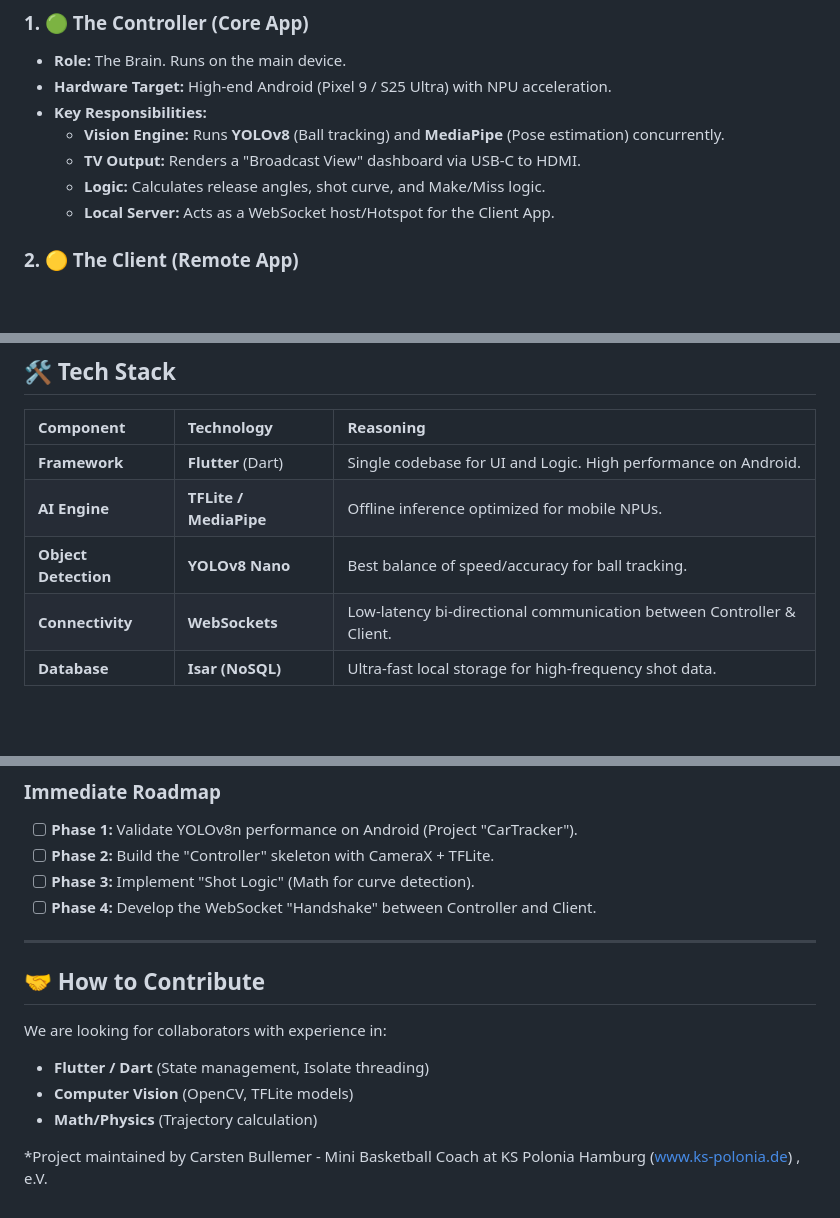
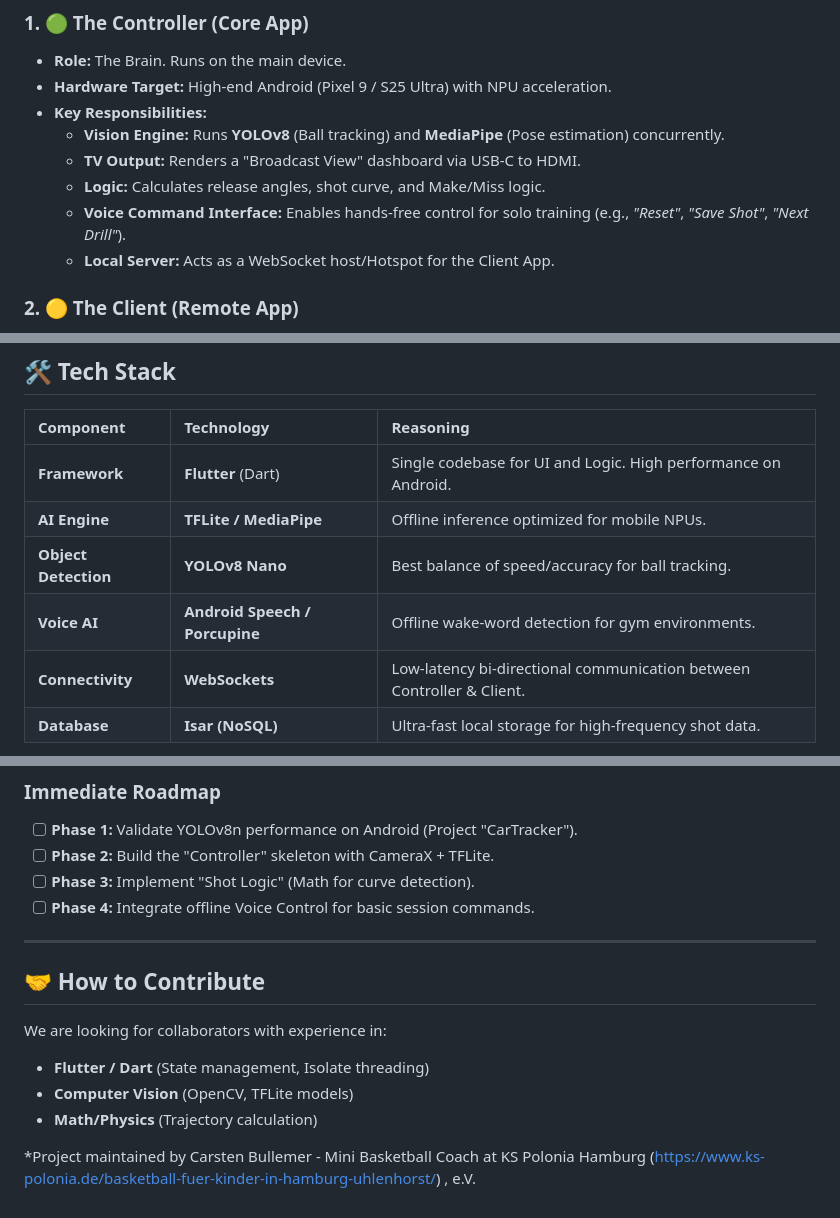
Before and after one commit to bullemer/perfectswish-ai, a Markdown page: README.md, 3 parts joined by grey strips. GitHub-like rendering; blank space fills up the shorter version.

```diff
--- a/README.md
+++ b/README.md
@@ -26,6 +25,7 @@ The system is designed as a **"Smart Gym Kiosk"**:
     * **Vision Engine:** Runs **YOLOv8** (Ball tracking) and **MediaPipe** (Pose estimation) concurrently.
     * **TV Output:** Renders a "Broadcast View" dashboard via USB-C to HDMI.
     * **Logic:** Calculates release angles, shot curve, and Make/Miss logic.
+    * **Voice Command Interface:** Enables hands-free control for solo training (e.g., *"Reset"*, *"Save Shot"*, *"Next Drill"*).
     * **Local Server:** Acts as a WebSocket host/Hotspot for the Client App.
 
 ### 2. 🟡 The Client (Remote App)
@@ -48,6 +48,7 @@ The system is designed as a **"Smart Gym Kiosk"**:
 | **Framework** | **Flutter** (Dart) | Single codebase for UI and Logic. High performance on Android. |
 | **AI Engine** | **TFLite / MediaPipe** | Offline inference optimized for mobile NPUs. |
 | **Object Detection**| **YOLOv8 Nano** | Best balance of speed/accuracy for ball tracking. |
+| **Voice AI** | **Android Speech / Porcupine** | Offline wake-word detection for gym environments. |
 | **Connectivity** | **WebSockets** | Low-latency bi-directional communication between Controller & Client. |
 | **Database** | **Isar (NoSQL)** | Ultra-fast local storage for high-frequency shot data. |
 
@@ -60,7 +61,7 @@ We are currently in the **Vehicle Tracker Prototype** phase to validate the hard
 - [ ] **Phase 1:** Validate YOLOv8n performance on Android (Project "CarTracker").
 - [ ] **Phase 2:** Build the "Controller" skeleton with CameraX + TFLite.
 - [ ] **Phase 3:** Implement "Shot Logic" (Math for curve detection).
-- [ ] **Phase 4:** Develop the WebSocket "Handshake" between Controller and Client.
+- [ ] **Phase 4:** Integrate offline Voice Control for basic session commands.
 
 ---
 
@@ -70,4 +71,4 @@ We are looking for collaborators with experience in:
 * **Computer Vision** (OpenCV, TFLite models)
 * **Math/Physics** (Trajectory calculation)
 
-*Project maintained by Carsten Bullemer - Mini Basketball Coach at KS Polonia Hamburg (www.ks-polonia.de) , e.V.
+*Project maintained by Carsten Bullemer - Mini Basketball Coach at KS Polonia Hamburg (https://www.ks-polonia.de/basketball-fuer-kinder-in-hamburg-uhlenhorst/) , e.V.
```
Also changed, not shown: other parts of README.md (+0 -1 lines).
